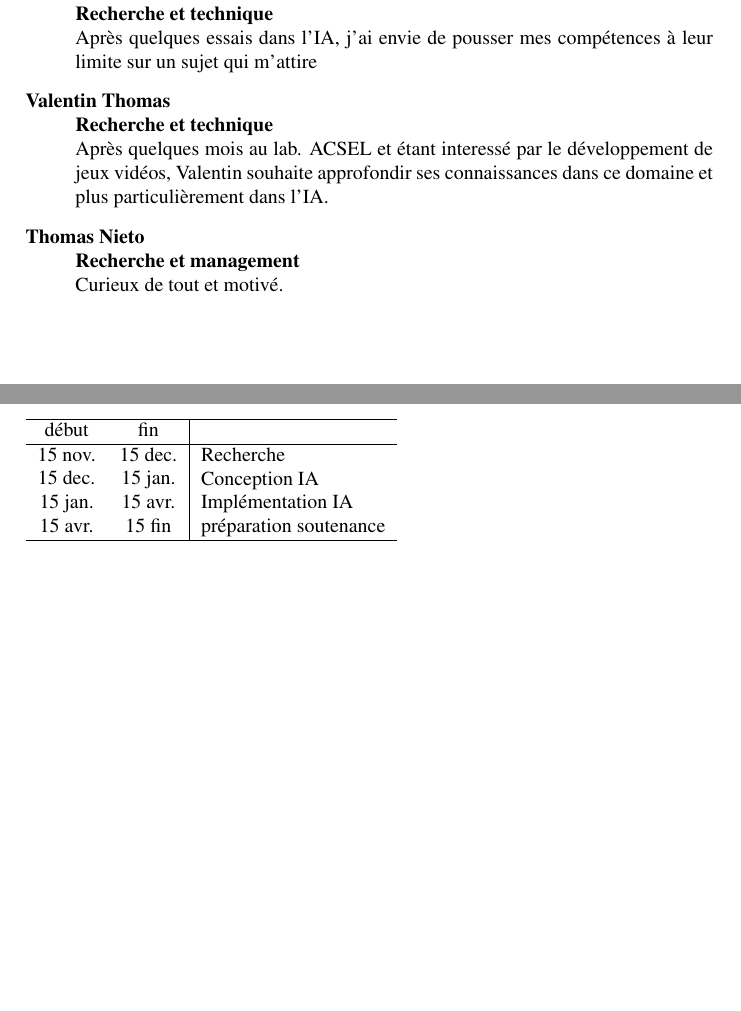
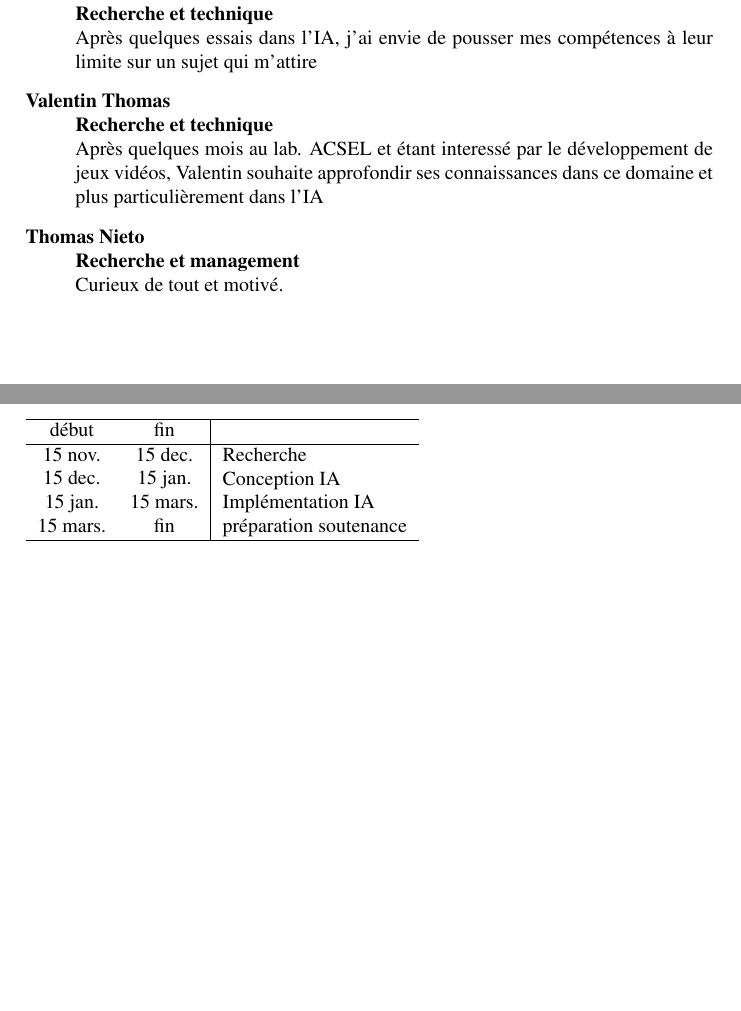
Before and after one commit to magneto/brai-a-n, a LaTeX document (proj-proposal/proj_proposal.tex): two parts of pages 2 and 3 of 3, joined at a grey line, cut so that both start at the same text. Compiled offline with pdfLaTeX.

Commit message:
vrai message de commit, qui a du sens

```diff
--- a/proj-proposal/proj_proposal.tex
+++ b/proj-proposal/proj_proposal.tex
@@ -79,8 +79,8 @@
     \hline
       15 nov. & 15 dec. & Recherche \\
       15 dec. & 15 jan. & Conception IA \\
-      15 jan. & 15 avr. & Impl\'ementation IA \\
-      15 avr. & 15 fin & pr\'eparation soutenance\\
+      15 jan. & 15 mars. & Impl\'ementation IA \\
+      15 mars. & fin & pr\'eparation soutenance\\
     \hline
   \end{tabular}
 %   15 mar - 30 mar Conception SDK
```
Also changed, not shown: proj-proposal/proj_proposal.tex (2 more changed lines).
